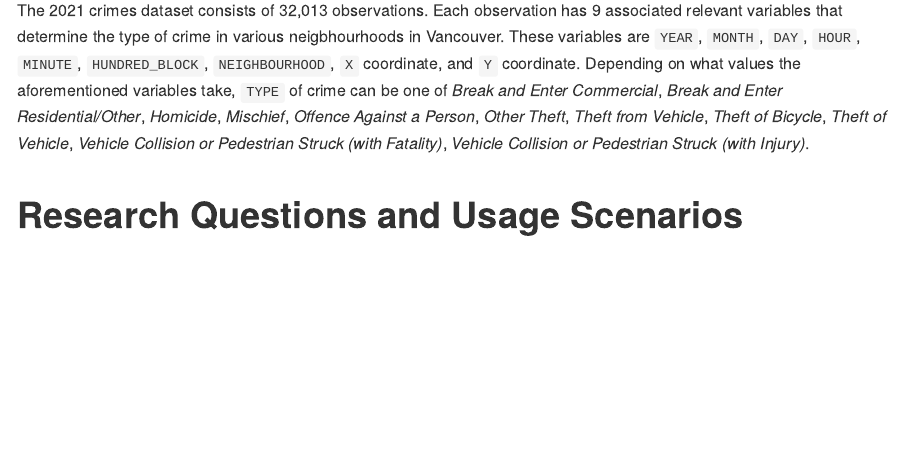
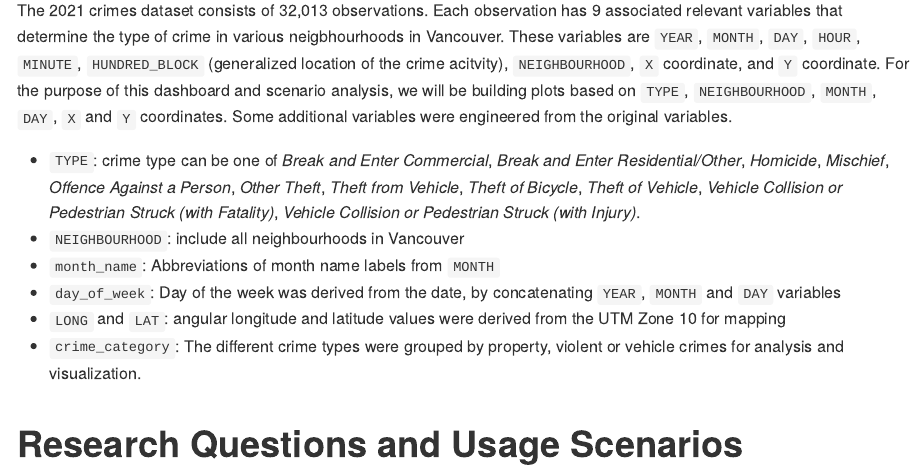
Before and after one commit to UBC-MDS/safe_vancity, an R Markdown document (doc/proposal.Rmd): the page in a window 1100 px wide, from 670 px down. The pictures show the output file doc/proposal.md that the author committed with the source, drawn offline in the style of GitHub.

Commit message:
Updated proposal with detailed description of data variables

```diff
--- a/doc/proposal.Rmd
+++ b/doc/proposal.Rmd
@@ -15,8 +15,14 @@
 
 The dataset used in this project was sourced from the Vancouver Police Department's website. It is publicly available and accessed from [here](https://geodash.vpd.ca/opendata/#). We used the 2021 crimes dataset for all Vancouver neighbourhood to build this dashboard. Extracted data can be found in the data folder.
 
-The 2021 crimes dataset consists of 32,013 observations. Each observation has 9 associated relevant variables that determine the type of crime in various neigbhourhoods in Vancouver. These variables are `YEAR`, `MONTH`, `DAY`, `HOUR`, `MINUTE`, `HUNDRED_BLOCK`, `NEIGHBOURHOOD`, `X` coordinate, and `Y` coordinate. Depending on what values the aforementioned variables take, `TYPE` of crime can be one of *Break and Enter Commercial*, *Break and Enter Residential/Other*,
+The 2021 crimes dataset consists of 32,013 observations. Each observation has 9 associated relevant variables that determine the type of crime in various neigbhourhoods in Vancouver. These variables are `YEAR`, `MONTH`, `DAY`, `HOUR`, `MINUTE`, `HUNDRED_BLOCK` (generalized location of the crime acitvity), `NEIGHBOURHOOD`, `X` coordinate, and `Y` coordinate. For the purpose of this dashboard and scenario analysis, we will be building plots based on `TYPE`, `NEIGHBOURHOOD`, `MONTH`, `DAY`, `X` and `Y` coordinates. Some additional variables were engineered from the original variables.
+- `TYPE`: crime type can be one of *Break and Enter Commercial*, *Break and Enter Residential/Other*,
 *Homicide*, *Mischief*, *Offence Against a Person*, *Other Theft*, *Theft from Vehicle*, *Theft of Bicycle*, *Theft of Vehicle*, *Vehicle Collision or Pedestrian Struck (with Fatality)*, *Vehicle Collision or Pedestrian Struck (with Injury)*.
+- `NEIGHBOURHOOD`: include all neighbourhoods in Vancouver
+- `month_name`: Abbreviations of month name labels from `MONTH`
+- `day_of_week`: Day of the week was derived from the date, by concatenating `YEAR`, `MONTH` and `DAY` variables
+- `LONG` and `LAT`: angular longitude and latitude values were derived from the UTM Zone 10 for mapping
+- `crime_category`: The different crime types were grouped by property, violent or vehicle crimes for analysis and visualization.
 
 
 # Research Questions and Usage Scenarios
```
Also changed, not shown: doc/proposal.md.
